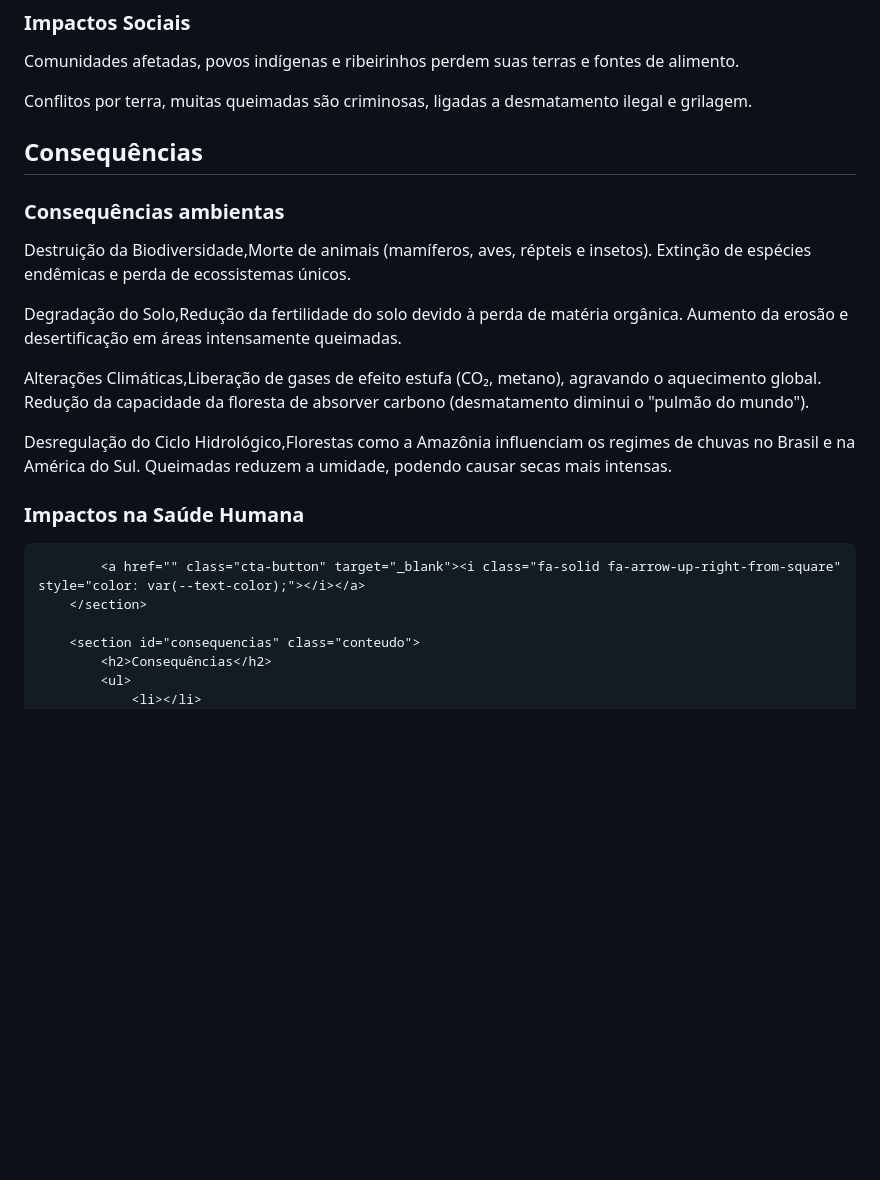
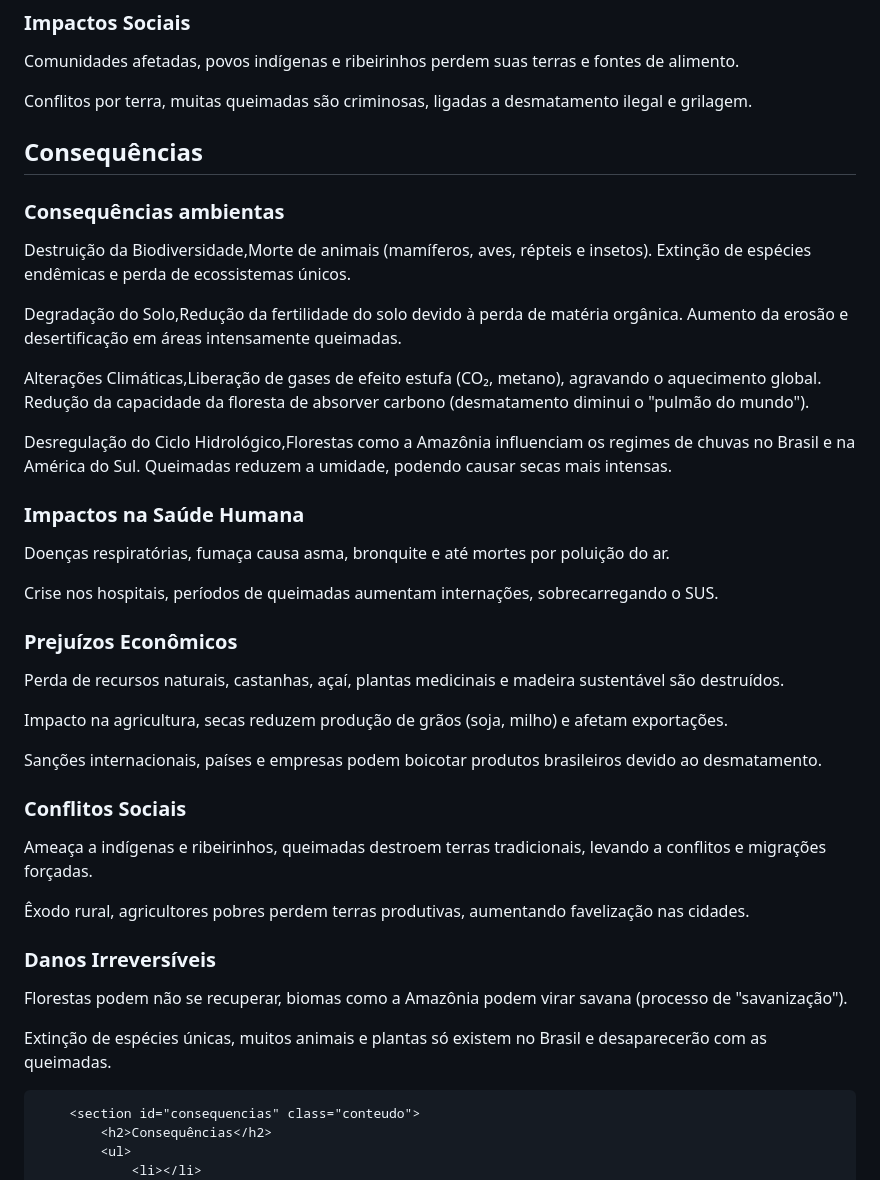
Before and after one commit to Minrocha20/Agrinho-Yasmin, a Markdown page: README.md, the part around the change. GitHub-like rendering; blank space fills up the shorter version.

Commit message:
novo commit

```diff
--- a/README.md
+++ b/README.md
@@ -56,7 +56,7 @@ Danos ao turismo, áreas naturais queimadas perdem beleza e atraem menos visitan
            <h3>Impactos Sociais</h3>
            <p>Comunidades afetadas, povos indígenas e ribeirinhos perdem suas terras e fontes de alimento.
 
-Conflitos por terra, muitas queimadas são criminosas, ligadas a desmatamento ilegal e grilagem.
+Conflitos por terra, muitas queimadas são criminosas, ligadas a desmatamento ilegal e grilagem.</p>
            <section id="consequências" class="conteudo">
             <h2>Consequências</h2>
             <article>
@@ -67,9 +67,25 @@ Conflitos por terra, muitas queimadas são criminosas, ligadas a desmatamento il
 
 Alterações Climáticas,Liberação de gases de efeito estufa (CO₂, metano), agravando o aquecimento global. Redução da capacidade da floresta de absorver carbono (desmatamento diminui o "pulmão do mundo").
 
-Desregulação do Ciclo Hidrológico,Florestas como a Amazônia influenciam os regimes de chuvas no Brasil e na América do Sul. Queimadas reduzem a umidade, podendo causar secas mais intensas.
+Desregulação do Ciclo Hidrológico,Florestas como a Amazônia influenciam os regimes de chuvas no Brasil e na América do Sul. Queimadas reduzem a umidade, podendo causar secas mais intensas.</p>
              <h3>Impactos na Saúde Humana </h3>
+             <p>Doenças respiratórias, fumaça causa asma, bronquite e até mortes por poluição do ar.
 
+ Crise nos hospitais, períodos de queimadas aumentam internações, sobrecarregando o SUS.</p>
+            <h3>Prejuízos Econômicos</h3>
+            <p>Perda de recursos naturais, castanhas, açaí, plantas medicinais e madeira sustentável são destruídos.
+
+ Impacto na agricultura, secas reduzem produção de grãos (soja, milho) e afetam exportações.
+
+ Sanções internacionais, países e empresas podem boicotar produtos brasileiros devido ao desmatamento.</p>
+           <h3> Conflitos Sociais</h3>
+           <p> Ameaça a indígenas e ribeirinhos, queimadas destroem terras tradicionais, levando a conflitos e migrações forçadas.
+
+ Êxodo rural, agricultores pobres perdem terras produtivas, aumentando favelização nas cidades.</p>
+          <h3>Danos Irreversíveis</h3>
+          <p> Florestas podem não se recuperar, biomas como a Amazônia podem virar savana (processo de "savanização").
+
+ Extinção de espécies únicas, muitos animais e plantas só existem no Brasil e desaparecerão com as queimadas.
             <a href="" class="cta-button" target="_blank"><i class="fa-solid fa-arrow-up-right-from-square" style="color: var(--text-color);"></i></a>
         </section>
 
```
